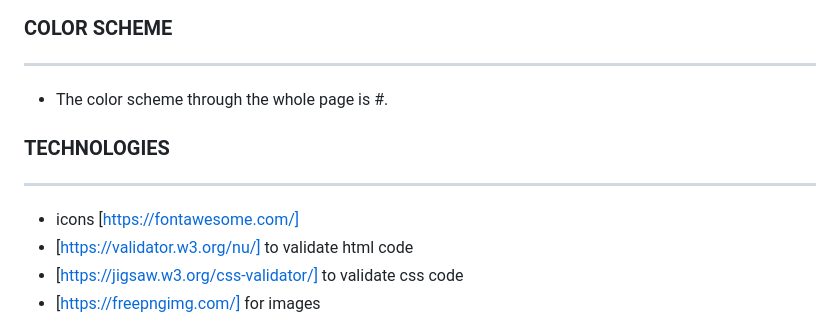
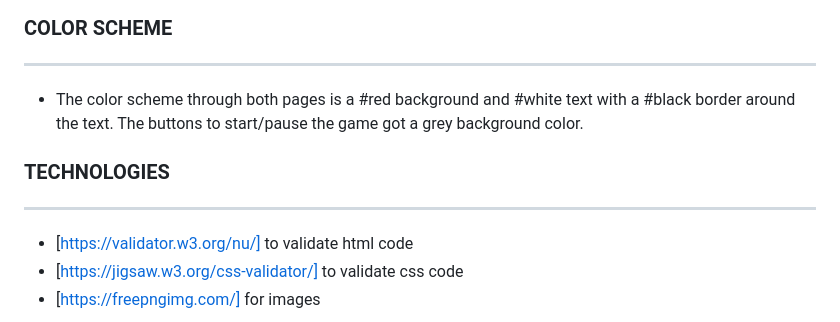
Before and after one commit to Kimskogfelter/Super-mario, a Markdown page: README.md, the part around the change printed below. GitHub-like rendering.

```diff
--- a/README.md
+++ b/README.md
@@ -84,13 +101,12 @@
 
 ---
 
-- The color scheme through the whole page is #.
+- The color scheme through both pages is a #red background and #white text with a #black border around the text. The buttons to start/pause the game got a grey background color.
 
 ### TECHNOLOGIES
 
 ---
 
-- icons [https://fontawesome.com/]
 - [https://validator.w3.org/nu/] to validate html code
 - [https://jigsaw.w3.org/css-validator/] to validate css code
 - [https://freepngimg.com/] for images
```
Also changed, not shown: other parts of README.md (+26 -9 lines), assets/images/readme/startpage.jpg (added).
